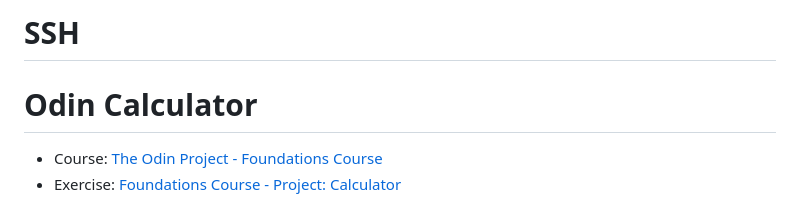
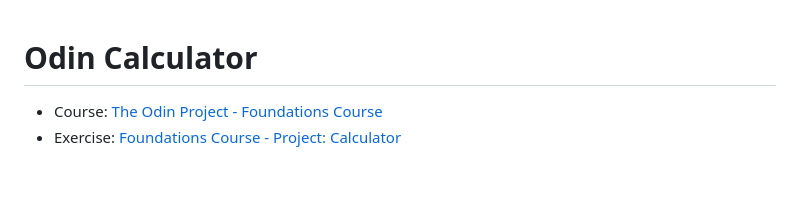
Before and after one commit to Krauzer94/odin-calculator, a Markdown page: README.md, the part around the change. GitHub-like rendering; blank space fills up the shorter version.

Commit message:
SSH again

```diff
--- a/README.md
+++ b/README.md
@@ -1,4 +1,3 @@
-# SSH
 # Odin Calculator
 
 * Course: [The Odin Project - Foundations Course](https://www.theodinproject.com/paths/foundations/courses/foundations)
```
